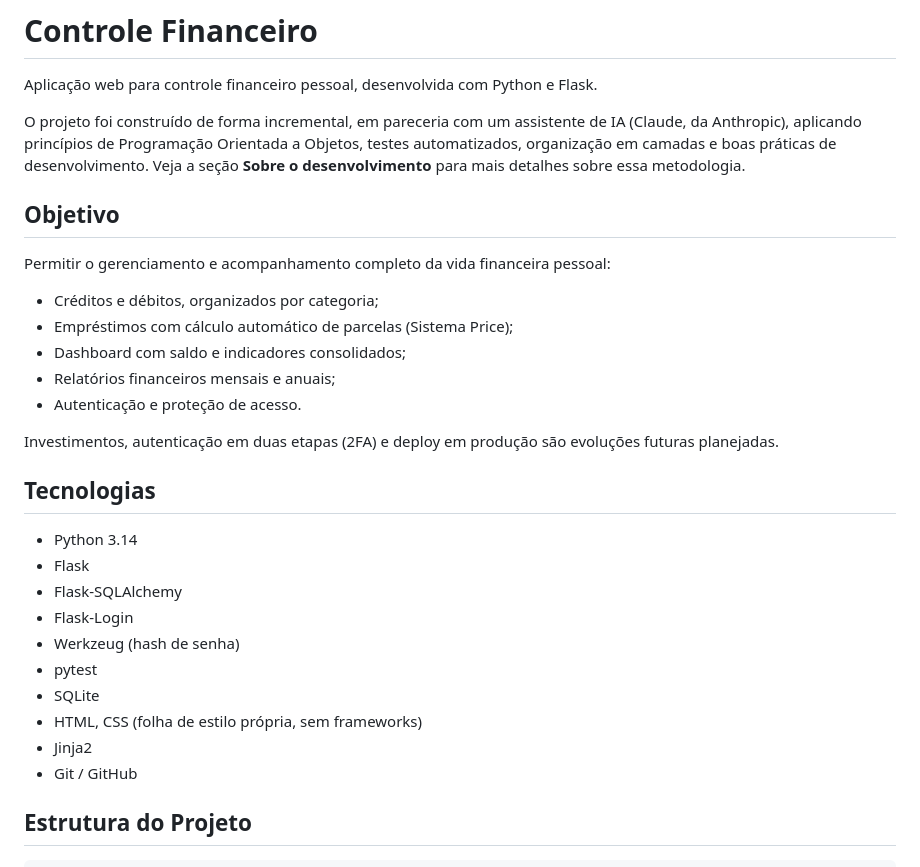
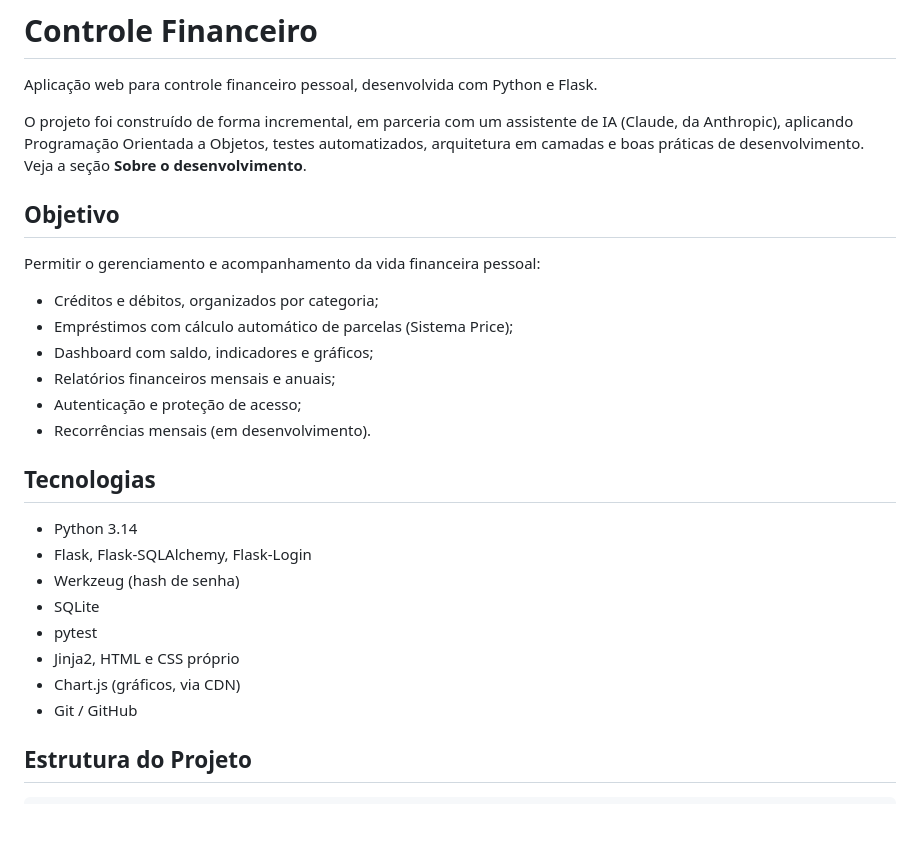
Before and after one commit to diogobraganascimento/controle-financeiro, a Markdown page: README.md, the part around one of its changes. Drawn GitHub-style; blank space fills up the shorter version.

```diff
--- a/README.md
+++ b/README.md
@@ -2,31 +2,28 @@
 
 Aplicação web para controle financeiro pessoal, desenvolvida com Python e Flask.
 
-O projeto foi construído de forma incremental, em pareceria com um assistente de IA (Claude, da Anthropic), aplicando princípios de Programação Orientada a Objetos, testes automatizados, organização em camadas e boas práticas de desenvolvimento. Veja a seção **Sobre o desenvolvimento** para mais detalhes sobre essa metodologia.
+O projeto foi construído de forma incremental, em parceria com um assistente de IA (Claude, da Anthropic), aplicando Programação Orientada a Objetos, testes automatizados, arquitetura em camadas e boas práticas de desenvolvimento. Veja a seção **Sobre o desenvolvimento**.
 
 ## Objetivo
 
-Permitir o gerenciamento e acompanhamento completo da vida financeira pessoal:
+Permitir o gerenciamento e acompanhamento da vida financeira pessoal:
 
 - Créditos e débitos, organizados por categoria;
 - Empréstimos com cálculo automático de parcelas (Sistema Price);
-- Dashboard com saldo e indicadores consolidados;
+- Dashboard com saldo, indicadores e gráficos;
 - Relatórios financeiros mensais e anuais;
-- Autenticação e proteção de acesso.
-
-Investimentos, autenticação em duas etapas (2FA) e deploy em produção são evoluções futuras planejadas.
+- Autenticação e proteção de acesso;
+- Recorrências mensais (em desenvolvimento).
 
 ## Tecnologias
 
 - Python 3.14
-- Flask
-- Flask-SQLAlchemy
-- Flask-Login
+- Flask, Flask-SQLAlchemy, Flask-Login
 - Werkzeug (hash de senha)
+- SQLite
 - pytest
-- SQLite
-- HTML, CSS (folha de estilo própria, sem frameworks)
-- Jinja2
+- Jinja2, HTML e CSS próprio
+- Chart.js (gráficos, via CDN)
 - Git / GitHub
 
 ## Estrutura do Projeto
```
Also changed, not shown: other parts of README.md (+62 -98 lines).
